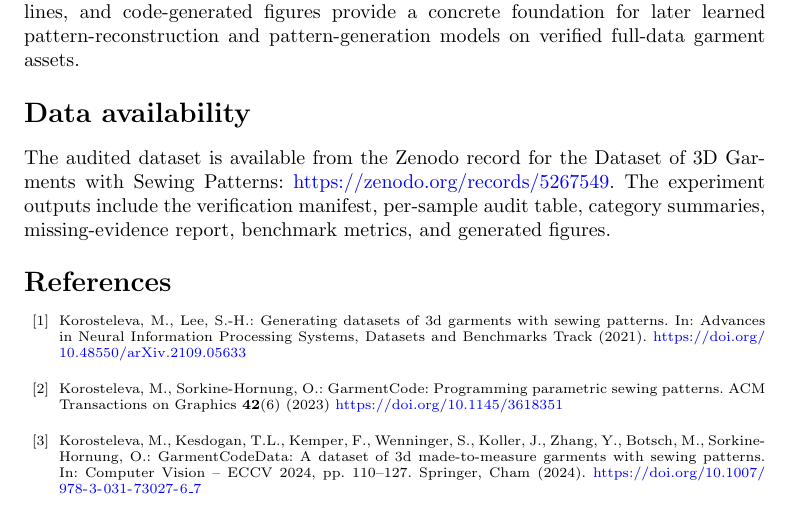
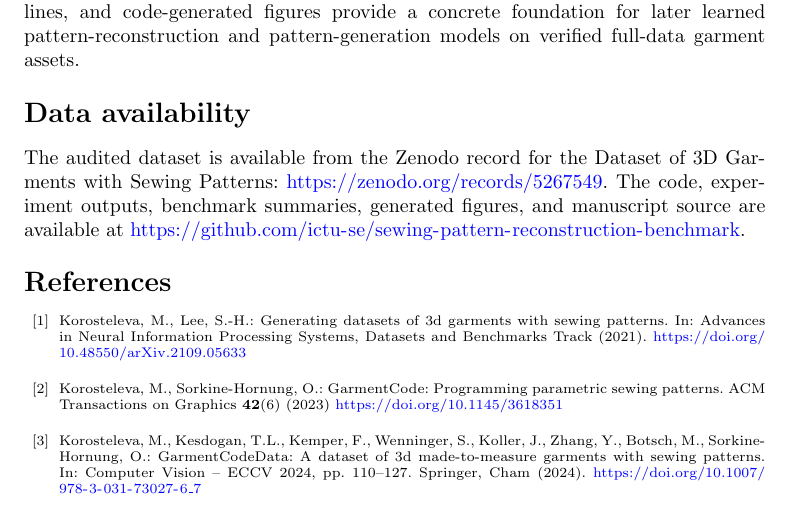
Before and after one commit to ictu-se/sewing-pattern-reconstruction-benchmark, a LaTeX paper (manuscript/main.tex): part of page 15 of 31, cut so that both start at the same text. Compiled offline with pdfLaTeX.

Commit message:
Add artifact repository link to data availability

```diff
--- a/manuscript/main.tex
+++ b/manuscript/main.tex
@@ -695,7 +695,7 @@ This study presents a full-data sewing-pattern reconstruction benchmark on 22,45
 \backmatter
 
 \section*{Data availability}
-The audited dataset is available from the Zenodo record for the Dataset of 3D Garments with Sewing Patterns: \url{https://zenodo.org/records/5267549}. The experiment outputs include the verification manifest, per-sample audit table, category summaries, missing-evidence report, benchmark metrics, and generated figures.
+The audited dataset is available from the Zenodo record for the Dataset of 3D Garments with Sewing Patterns: \url{https://zenodo.org/records/5267549}. The code, experiment outputs, benchmark summaries, generated figures, and manuscript source are available at \url{https://github.com/ictu-se/sewing-pattern-reconstruction-benchmark}.
 
 \bibliography{references}
 
```
Also changed, not shown: manuscript/main.pdf.
